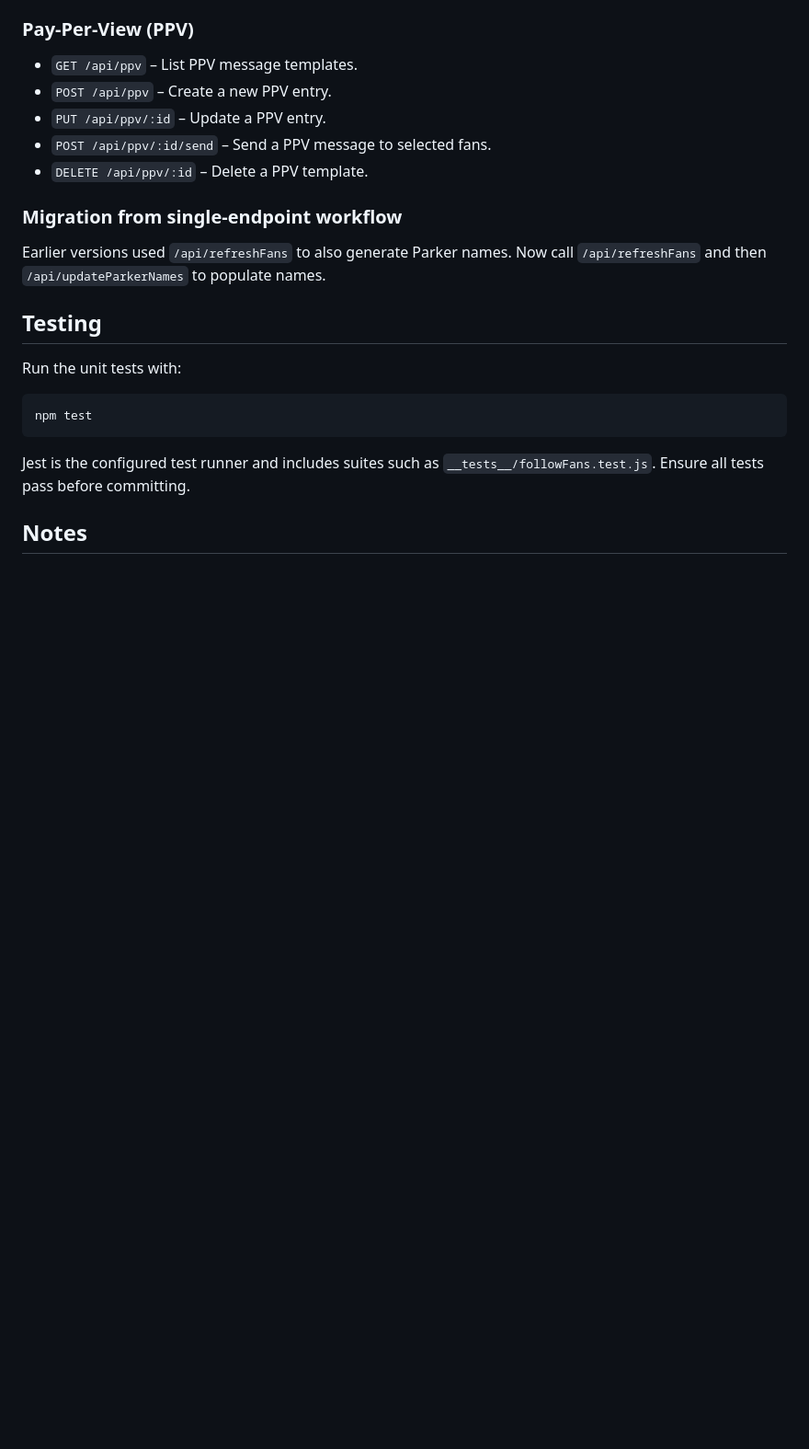
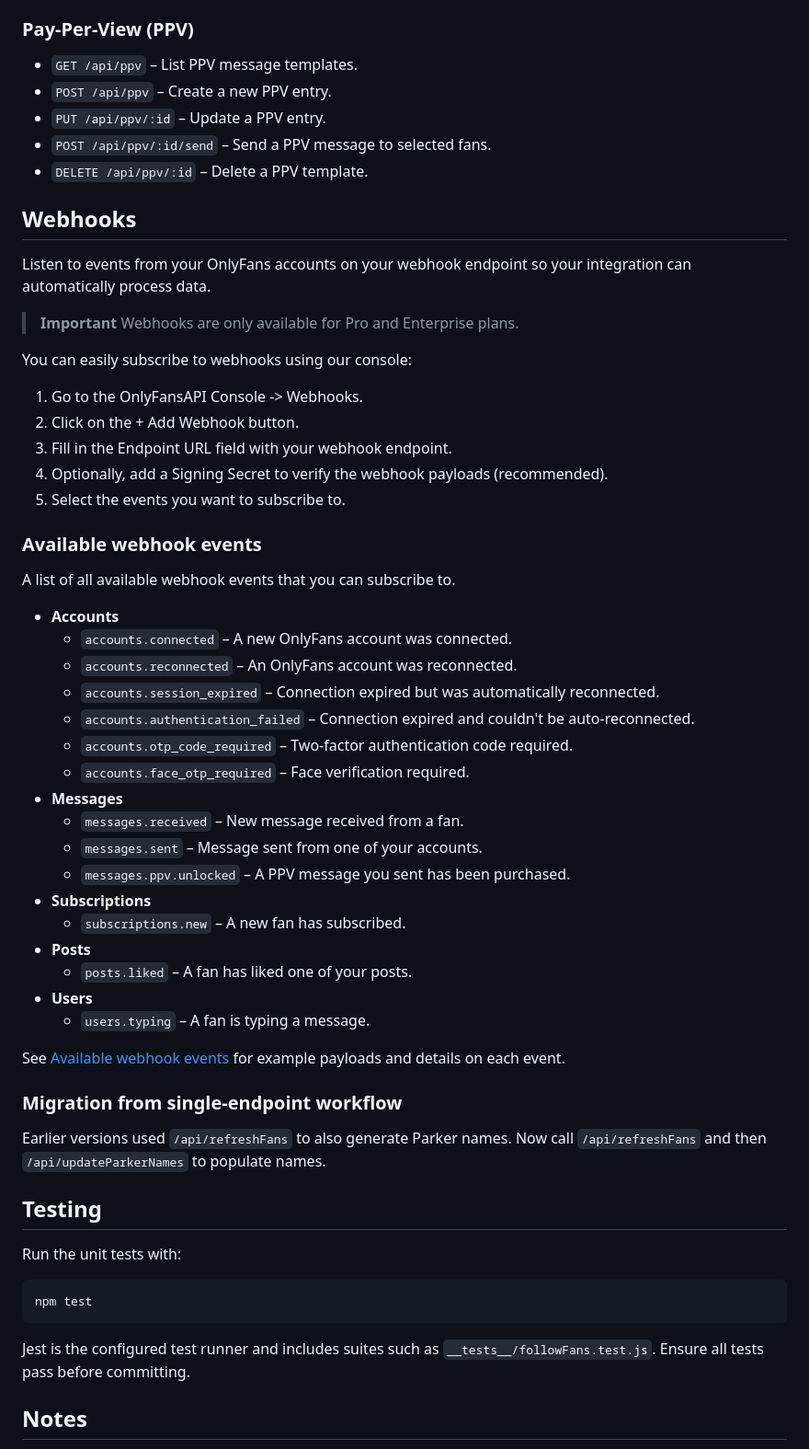
Before and after one commit to carbidethegreate/OFEM, a Markdown page: README.md, the part around the change. Shown at 92% size. Drawn GitHub-style; blank space fills up the shorter version.

Commit message:
docs: add webhook events section

```diff
--- a/README.md
+++ b/README.md
@@ -330,6 +330,44 @@ JSONB columns such as `avatarThumbs`, `headerSize`, `headerThumbs`, `listsStates
 - `POST /api/ppv/:id/send` – Send a PPV message to selected fans.
 - `DELETE /api/ppv/:id` – Delete a PPV template.
 
+## Webhooks
+
+Listen to events from your OnlyFans accounts on your webhook endpoint so your integration can automatically process data.
+
+> **Important** Webhooks are only available for Pro and Enterprise plans.
+
+You can easily subscribe to webhooks using our console:
+
+1. Go to the OnlyFansAPI Console -> Webhooks.
+2. Click on the + Add Webhook button.
+3. Fill in the Endpoint URL field with your webhook endpoint.
+4. Optionally, add a Signing Secret to verify the webhook payloads (recommended).
+5. Select the events you want to subscribe to.
+
+### Available webhook events
+
+A list of all available webhook events that you can subscribe to.
+
+- **Accounts**
+  - `accounts.connected` – A new OnlyFans account was connected.
+  - `accounts.reconnected` – An OnlyFans account was reconnected.
+  - `accounts.session_expired` – Connection expired but was automatically reconnected.
+  - `accounts.authentication_failed` – Connection expired and couldn't be auto-reconnected.
+  - `accounts.otp_code_required` – Two-factor authentication code required.
+  - `accounts.face_otp_required` – Face verification required.
+- **Messages**
+  - `messages.received` – New message received from a fan.
+  - `messages.sent` – Message sent from one of your accounts.
+  - `messages.ppv.unlocked` – A PPV message you sent has been purchased.
+- **Subscriptions**
+  - `subscriptions.new` – A new fan has subscribed.
+- **Posts**
+  - `posts.liked` – A fan has liked one of your posts.
+- **Users**
+  - `users.typing` – A fan is typing a message.
+
+See [Available webhook events](/webhooks/available-events) for example payloads and details on each event.
+
 ### Migration from single-endpoint workflow
 
 Earlier versions used `/api/refreshFans` to also generate Parker names. Now call
```
